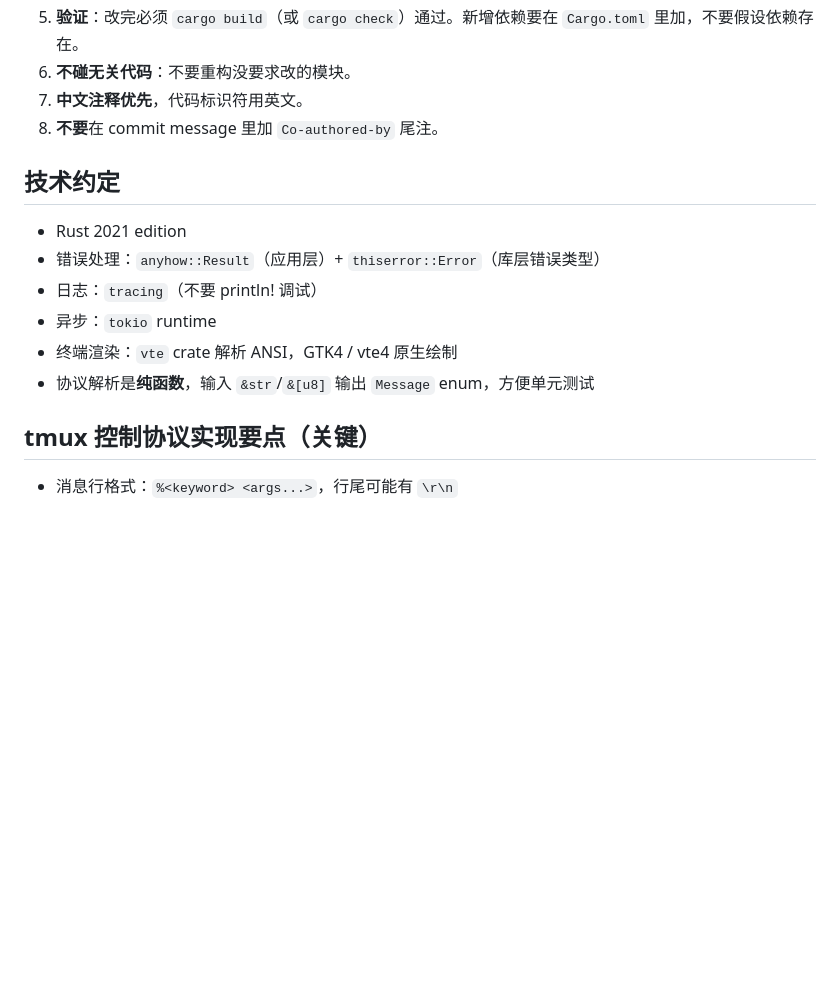
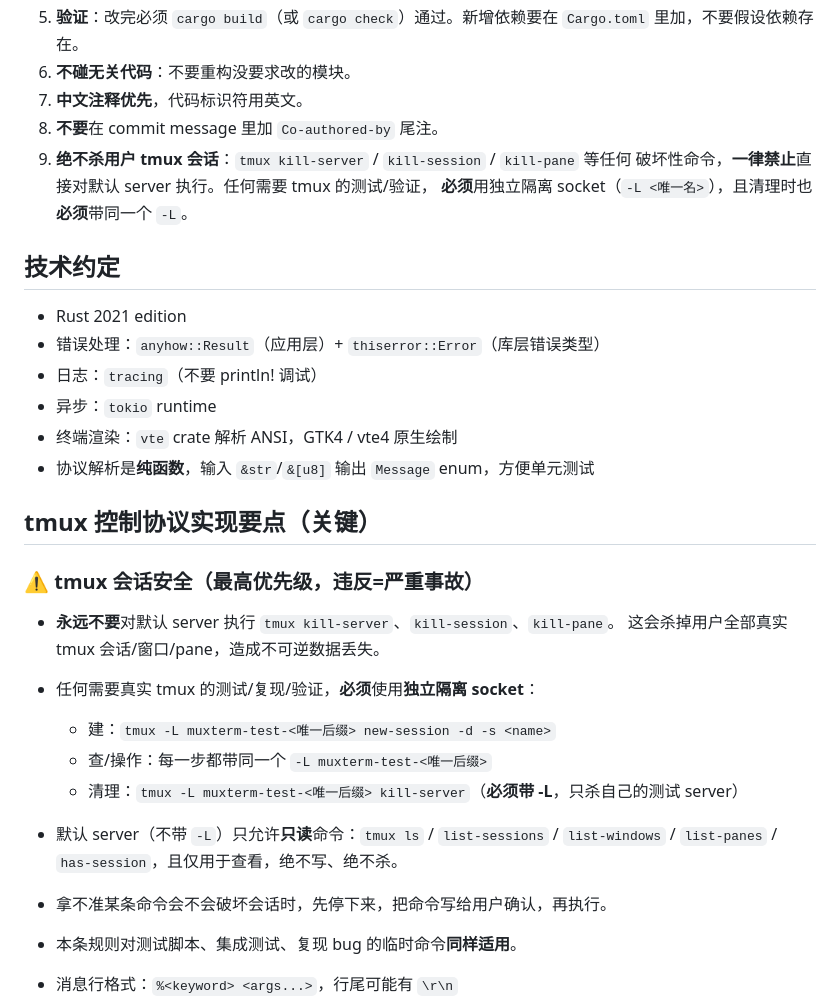
Before and after one commit to wlingze/muxterm, a Markdown page: AGENTS.md, the part around the change. Rendered like a GitHub page; blank space fills up the shorter version.

Commit message:
docs: never run destructive commands against the default tmux server
- Any tmux test/repro/verify must use an isolated socket (-L muxterm-test-<suffix>)
- Cleanup must use the same -L; never kill the default server
- The default server is read-only (list-sessions / list-windows / list-panes)
- When unsure whether a command is destructive, stop and confirm with the user

```diff
--- a/AGENTS.md
+++ b/AGENTS.md
@@ -26,6 +26,9 @@
 6. **不碰无关代码**：不要重构没要求改的模块。
 7. **中文注释优先**，代码标识符用英文。
 8. **不要**在 commit message 里加 `Co-authored-by` 尾注。
+9. **绝不杀用户 tmux 会话**：`tmux kill-server` / `kill-session` / `kill-pane` 等任何
+   破坏性命令，**一律禁止**直接对默认 server 执行。任何需要 tmux 的测试/验证，
+   **必须**用独立隔离 socket（`-L <唯一名>`），且清理时也**必须**带同一个 `-L`。
 
 ## 技术约定
 
@@ -37,6 +40,19 @@
 - 协议解析是**纯函数**，输入 `&str`/`&[u8]` 输出 `Message` enum，方便单元测试
 
 ## tmux 控制协议实现要点（关键）
+
+### ⚠️ tmux 会话安全（最高优先级，违反=严重事故）
+
+- **永远不要**对默认 server 执行 `tmux kill-server`、`kill-session`、`kill-pane`。
+  这会杀掉用户全部真实 tmux 会话/窗口/pane，造成不可逆数据丢失。
+- 任何需要真实 tmux 的测试/复现/验证，**必须**使用**独立隔离 socket**：
+  - 建：`tmux -L muxterm-test-<唯一后缀> new-session -d -s <name>`
+  - 查/操作：每一步都带同一个 `-L muxterm-test-<唯一后缀>`
+  - 清理：`tmux -L muxterm-test-<唯一后缀> kill-server`（**必须带 -L**，只杀自己的测试 server）
+- 默认 server（不带 `-L`）只允许**只读**命令：`tmux ls` / `list-sessions` / `list-windows`
+  / `list-panes` / `has-session`，且仅用于查看，绝不写、绝不杀。
+- 拿不准某条命令会不会破坏会话时，先停下来，把命令写给用户确认，再执行。
+- 本条规则对测试脚本、集成测试、复现 bug 的临时命令**同样适用**。
 
 - 消息行格式：`%<keyword> <args...>`，行尾可能有 `\r\n`
 - `%output @1 "content\r\n"` 的 content 是 C 语言风格转义字符串（`\e` = ESC, `\n`, `\r`, `\\`, `\"`, `\t`, `\0xx` 八进制等）
```
